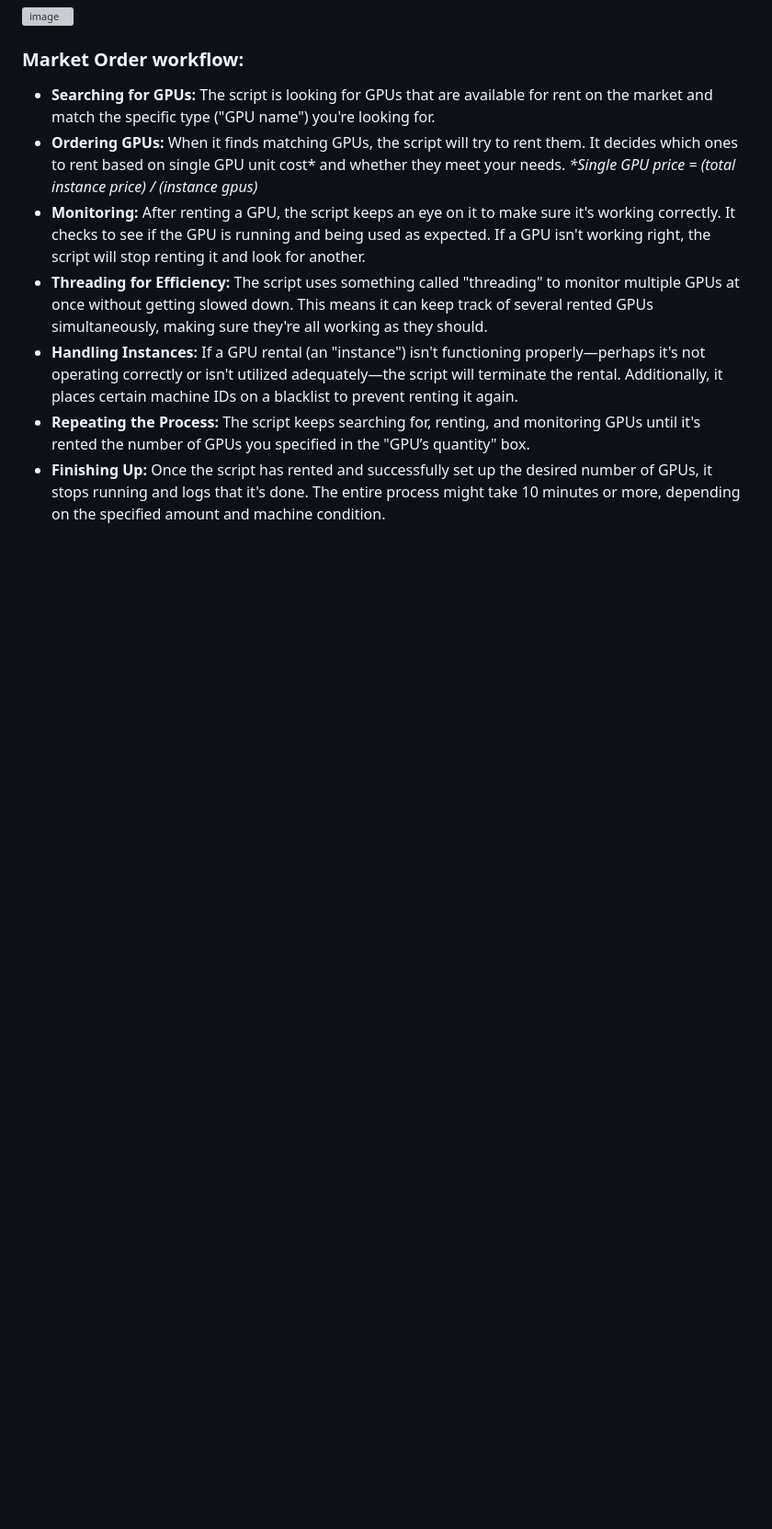
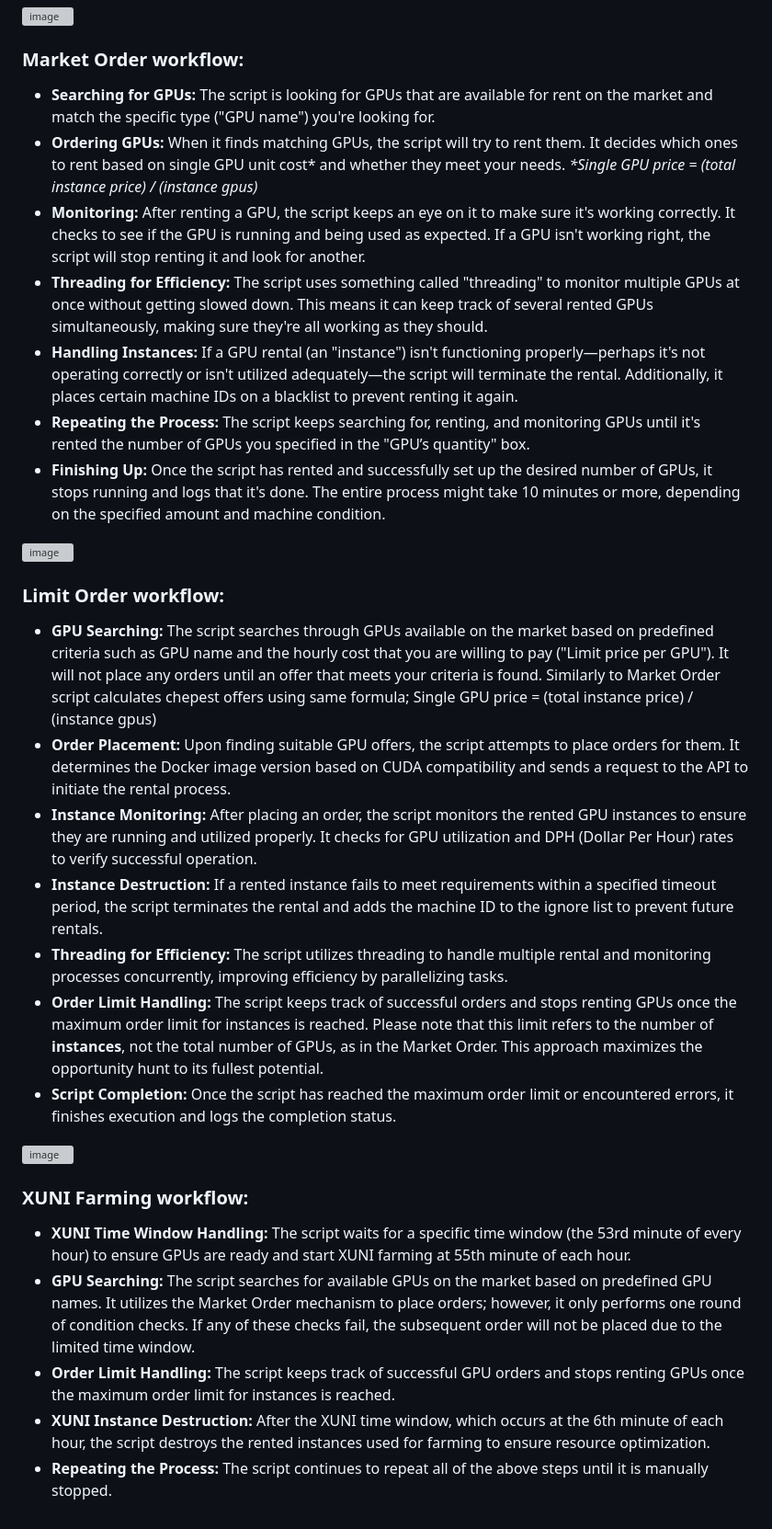
Before and after one commit to tr4vLer/xenvast, a Markdown page: README.md, the part around the change. Shown at 92% size. GitHub-like rendering; blank space fills up the shorter version; grey boxes are pictures that could not be loaded.

```diff
--- a/README.md
+++ b/README.md
@@ -70,3 +70,21 @@ XENBLOCKS Mining Toolbox offers:
 -  **Handling Instances:** If a GPU rental (an "instance") isn't functioning properly—perhaps it's not operating correctly or isn't utilized adequately—the script will terminate the rental. Additionally, it places certain machine IDs on a blacklist to prevent renting it again.
 -  **Repeating the Process:** The script keeps searching for, renting, and monitoring GPUs until it's rented the number of GPUs you specified in the "GPU’s quantity" box.
 -  **Finishing Up:** Once the script has rented and successfully set up the desired number of GPUs, it stops running and logs that it's done. The entire process might take 10 minutes or more, depending on the specified amount and machine condition.
+
+![image](https://github.com/tr4vLer/xenvast/assets/149298759/c9d12799-8822-4b60-9a37-4198e9f54510)
+### Limit Order workflow:
+- **GPU Searching:** The script searches through GPUs available on the market based on predefined criteria such as GPU name and the hourly cost that you are willing to pay ("Limit price per GPU"). It will not place any orders until an offer that meets your criteria is found. Similarly to Market Order script calculates chepest offers using same formula; Single GPU price = (total instance price) / (instance gpus)
+- **Order Placement:** Upon finding suitable GPU offers, the script attempts to place orders for them. It determines the Docker image version based on CUDA compatibility and sends a request to the API to initiate the rental process.
+- **Instance Monitoring:** After placing an order, the script monitors the rented GPU instances to ensure they are running and utilized properly. It checks for GPU utilization and DPH (Dollar Per Hour) rates to verify successful operation.
+- **Instance Destruction:** If a rented instance fails to meet requirements within a specified timeout period, the script terminates the rental and adds the machine ID to the ignore list to prevent future rentals.
+- **Threading for Efficiency:** The script utilizes threading to handle multiple rental and monitoring processes concurrently, improving efficiency by parallelizing tasks.
+- **Order Limit Handling:** The script keeps track of successful orders and stops renting GPUs once the maximum order limit for instances is reached. Please note that this limit refers to the number of **instances**, not the total number of GPUs, as in the Market Order. This approach maximizes the opportunity hunt to its fullest potential.
+- **Script Completion:** Once the script has reached the maximum order limit or encountered errors, it finishes execution and logs the completion status.
+
+![image](https://github.com/tr4vLer/xenvast/assets/149298759/4ac8f522-3d93-4989-80a5-6bfc0602943c)
+### XUNI Farming workflow:
+- **XUNI Time Window Handling:** The script waits for a specific time window (the 53rd minute of every hour) to ensure GPUs are ready and start XUNI farming at 55th minute of each hour.
+- **GPU Searching:** The script searches for available GPUs on the market based on predefined GPU names. It utilizes the Market Order mechanism to place orders; however, it only performs one round of condition checks. If any of these checks fail, the subsequent order will not be placed due to the limited time window.
+- **Order Limit Handling:** The script keeps track of successful GPU orders and stops renting GPUs once the maximum order limit for instances is reached.
+- **XUNI Instance Destruction:** After the XUNI time window, which occurs at the 6th minute of each hour, the script destroys the rented instances used for farming to ensure resource optimization.
+-  **Repeating the Process:** The script continues to repeat all of the above steps until it is manually stopped.
```
